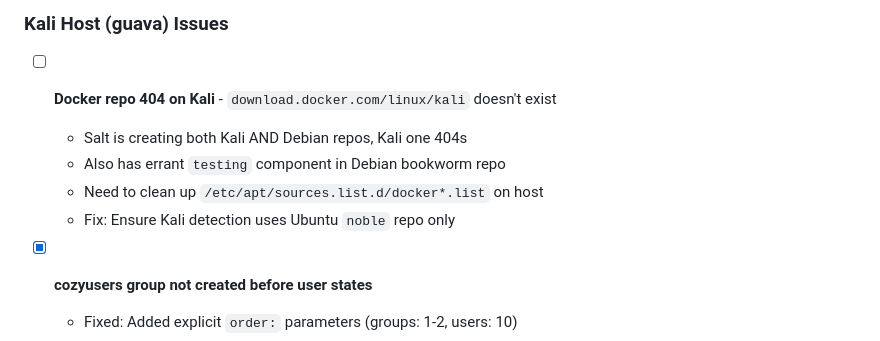
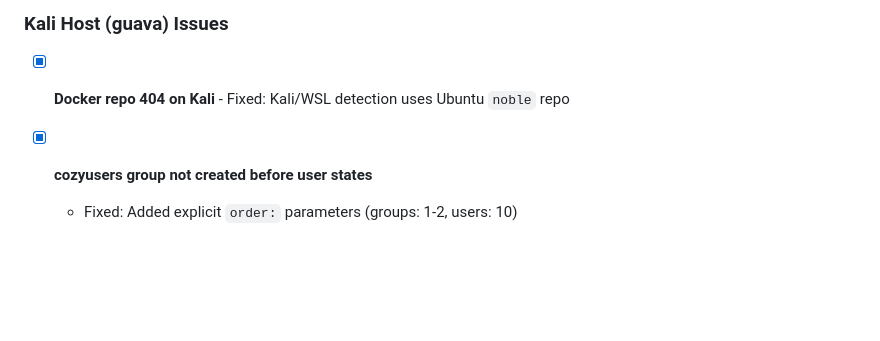
Before and after one commit to vegcom/cozy-salt, a Markdown page: TODO.md, the part around the change. GitHub-like rendering; blank space fills up the shorter version.

Commit message:
docs: Mark Docker repo Kali fix as complete

```diff
--- a/TODO.md
+++ b/TODO.md
@@ -17,11 +17,7 @@
 
 ### Kali Host (guava) Issues
 
-- [ ] **Docker repo 404 on Kali** - `download.docker.com/linux/kali` doesn't exist
-  - Salt is creating both Kali AND Debian repos, Kali one 404s
-  - Also has errant `testing` component in Debian bookworm repo
-  - Need to clean up `/etc/apt/sources.list.d/docker*.list` on host
-  - Fix: Ensure Kali detection uses Ubuntu `noble` repo only
+- [x] **Docker repo 404 on Kali** - Fixed: Kali/WSL detection uses Ubuntu `noble` repo
 
 - [x] **cozyusers group not created before user states**
   - Fixed: Added explicit `order:` parameters (groups: 1-2, users: 10)
```
